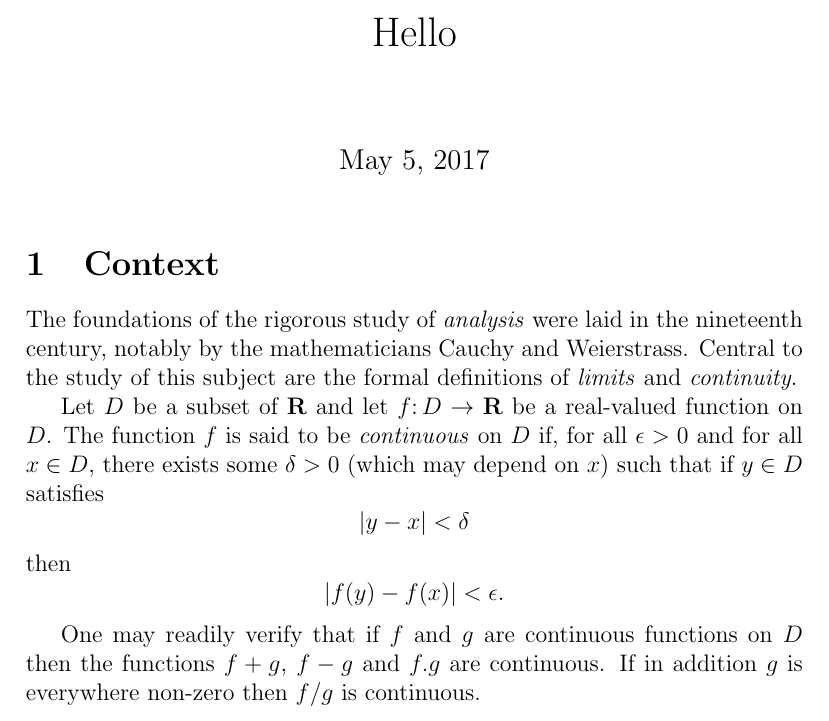
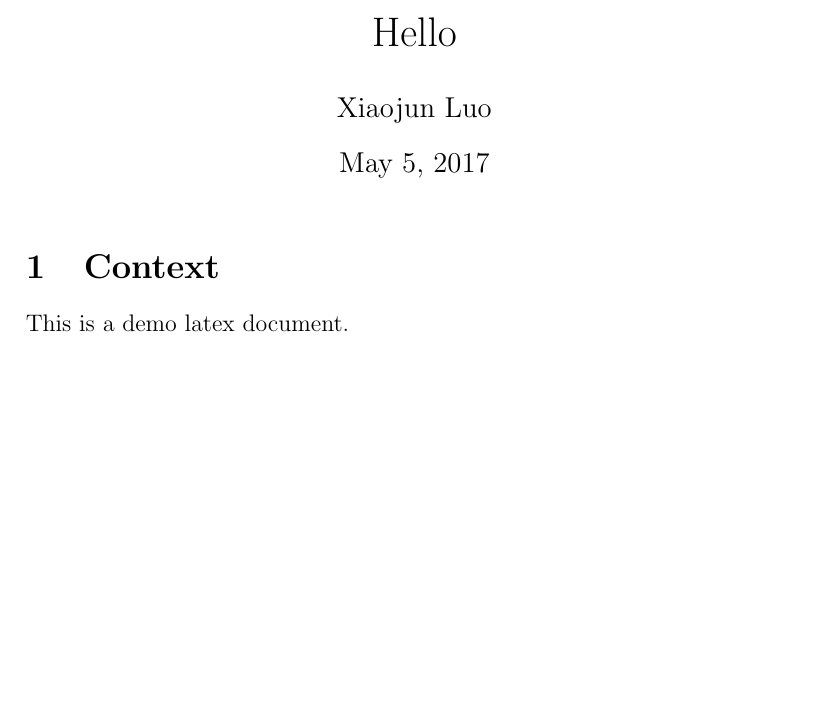
Before and after one commit to luoxiaojun1992/latex-learning, a LaTeX document (hello.tex): part of the page, cut so that both start at the same text, the shorter picture padded with empty space. Compiled offline with pdfLaTeX.

Commit message:
modify hello

```diff
--- a/hello.tex
+++ b/hello.tex
@@ -1,32 +1,13 @@
 \documentclass[a4paper,12pt]{article}
 
 \title{Hello}
-\author{}
+\author{Xiaojun Luo}
 
 \begin{document}
 
 \maketitle{}
 
 \section{Context}
-The foundations of the rigorous study of \emph{analysis}
-were laid in the nineteenth century, notably by the
-mathematicians Cauchy and Weierstrass. Central to the
-study of this subject are the formal definitions of
-\emph{limits} and \emph{continuity}.
-
-Let $D$ be a subset of $\bf R$ and let
-$f \colon D \to \mathbf{R}$ be a real-valued function on
-$D$. The function $f$ is said to be \emph{continuous} on
-$D$ if, for all $\epsilon > 0$ and for all $x \in D$,
-there exists some $\delta > 0$ (which may depend on $x$)
-such that if $y \in D$ satisfies
-\[ |y - x| < \delta \]
-then
-\[ |f(y) - f(x)| < \epsilon. \]
-
-One may readily verify that if $f$ and $g$ are continuous
-functions on $D$ then the functions $f+g$, $f-g$ and
-$f.g$ are continuous. If in addition $g$ is everywhere
-non-zero then $f/g$ is continuous.
+This is a demo latex document.
 
 \end{document}
```
Also changed, not shown: hello.pdf (added), 3 other files.
